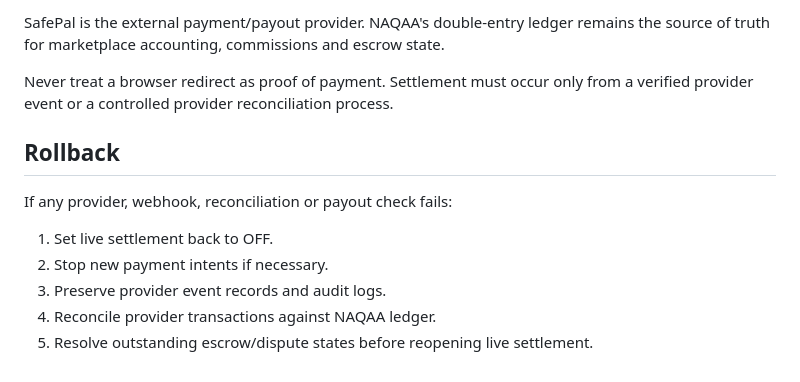
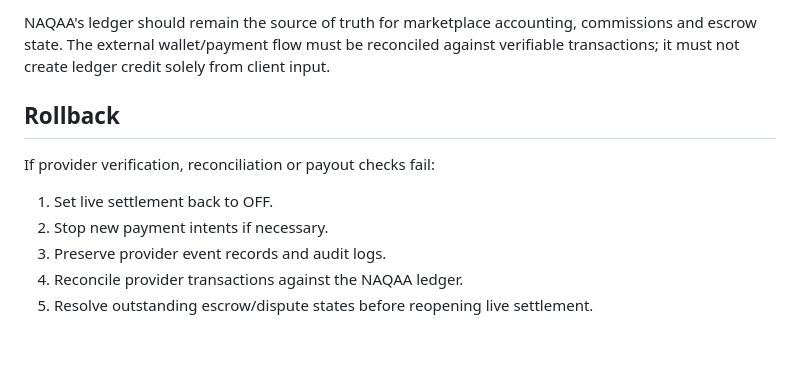
Before and after one commit to naqaaholding-create/NaqaaHOLDING-, a Markdown page: docs/PRODUCTION_GO_LIVE.md, the part around one of its changes. Rendered like a GitHub page; blank space fills up the shorter version.

```diff
--- a/docs/PRODUCTION_GO_LIVE.md
+++ b/docs/PRODUCTION_GO_LIVE.md
@@ -69,14 +70,12 @@ If any blocker is returned, **do not activate real money**.
 
-SafePal is the external payment/payout provider. NAQAA's double-entry ledger remains the source of truth for marketplace accounting, commissions and escrow state.
-
-Never treat a browser redirect as proof of payment. Settlement must occur only from a verified provider event or a controlled provider reconciliation process.
+NAQAA's ledger should remain the source of truth for marketplace accounting, commissions and escrow state. The external wallet/payment flow must be reconciled against verifiable transactions; it must not create ledger credit solely from client input.
 
 ## Rollback
 
-If any provider, webhook, reconciliation or payout check fails:
+If provider verification, reconciliation or payout checks fail:
 
 1. Set live settlement back to OFF.
 2. Stop new payment intents if necessary.
 3. Preserve provider event records and audit logs.
-4. Reconcile provider transactions against NAQAA ledger.
+4. Reconcile provider transactions against the NAQAA ledger.
 5. Resolve outstanding escrow/dispute states before reopening live settlement.
```
Also changed, not shown: other parts of docs/PRODUCTION_GO_LIVE.md (+36 -35 lines).
